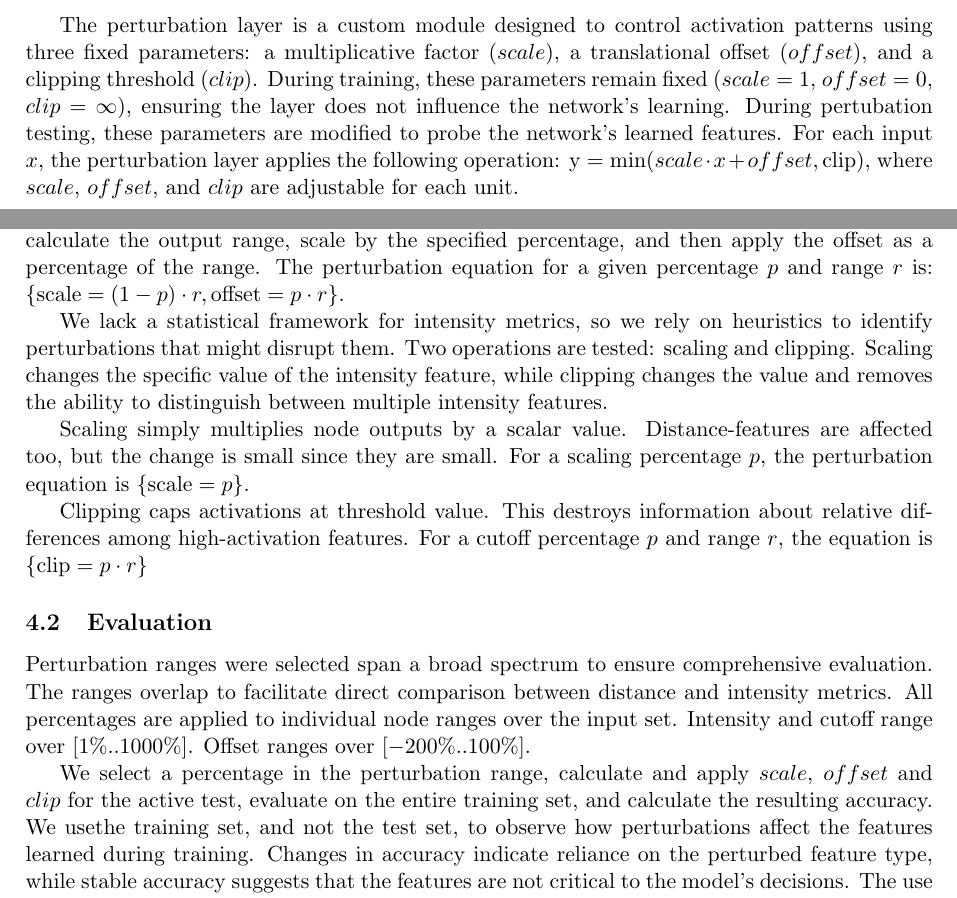
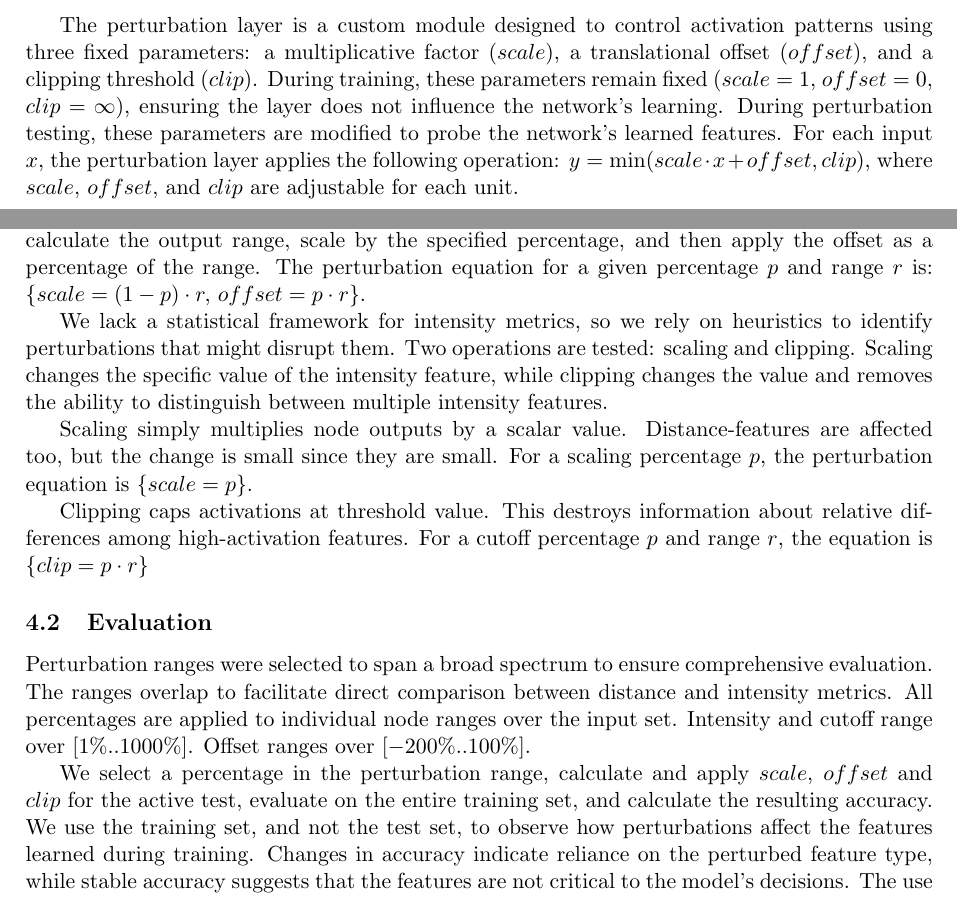
Before and after one commit to alanoursland/neural_networks_use_distance_metrics, a LaTeX paper (paper/oursland2024_nn_use_dm.tex, which reads paper/sections/design.tex): two parts of pages 3 and 4 of 12, joined at a grey line, cut so that both start at the same text. Compiled offline with pdfLaTeX.

Commit message:
Design polish

```diff
--- a/paper/sections/design.tex
+++ b/paper/sections/design.tex
@@ -8,24 +8,23 @@ We train a basic feedforward model on the MNIST dataset to test our hypotheses.
     x \rightarrow \text{Linear}(784) \rightarrow \text{Perturbation} \rightarrow \text{Activation (ReLU/Abs)} \rightarrow \text{Linear}(10) \rightarrow y
 \end{equation}
 
-The perturbation layer is a custom module designed to control activation patterns using three fixed parameters: a multiplicative factor ($scale$), a translational offset ($offset$), and a clipping threshold ($clip$). During training, these parameters remain fixed ($scale = 1$, $offset = 0$, $clip = \infty$), ensuring the layer does not influence the network's learning. During pertubation testing, these parameters are modified to probe the network's learned features. For each input $x$, the perturbation layer applies the following operation: $\text{y} = \min(scale \cdot x + offset, \text{clip})$, where $scale$, $offset$, and $clip$ are adjustable for each unit.
+The perturbation layer is a custom module designed to control activation patterns using three fixed parameters: a multiplicative factor ($scale$), a translational offset ($offset$), and a clipping threshold ($clip$). During training, these parameters remain fixed ($scale = 1$, $offset = 0$, $clip = \infty$), ensuring the layer does not influence the network's learning. During perturbation testing, these parameters are modified to probe the network's learned features. For each input $x$, the perturbation layer applies the following operation: $y = \min(scale \cdot x + offset, clip)$, where $scale$, $offset$, and $clip$ are adjustable for each unit.
 
 The model was trained on the entire MNIST dataset (rather than using minibatches) for 5000 epochs using Stochastic Gradient Descent (learning rate = 0.001, loss = cross-entropy). Data normalization used $\mu=0.1307$, $\sigma=0.3081$. To ensure statistically significant results, we repeated each experiment 20 times.
-
 \subsection{Perturbation Design}
 
 The core of our experimental design centers on two distinct perturbation types: one targeting distance-based features and the other targeting intensity-based features.
 
-Distance-based features are expected to lie near the decision boundary. By shifting the decision boundary, we increase the distance between active features and the boundary. If these features are critical for classification, this shift should result in reduced model performance. We also seek to maintain the position of intensity features in this operation. For each node, we calculate the output range, scale by the specified percentage, and then apply the offset as a percentage of the range. The perturbation equation for a given percentage $p$ and range $r$ is: $\{\text{scale} = (1 - p) \cdot r, \text{offset} = p \cdot r \}$.
+Distance-based features are expected to lie near the decision boundary. By shifting the decision boundary, we increase the distance between active features and the boundary. If these features are critical for classification, this shift should result in reduced model performance. We also seek to maintain the position of intensity features in this operation. For each node, we calculate the output range, scale by the specified percentage, and then apply the offset as a percentage of the range. The perturbation equation for a given percentage $p$ and range $r$ is: $\{scale = (1-p) \cdot r,\, offset = p \cdot r \}$.
 
 We lack a statistical framework for intensity metrics, so we rely on heuristics to identify perturbations that might disrupt them. Two operations are tested: scaling and clipping. Scaling changes the specific value of the intensity feature, while clipping changes the value and removes the ability to distinguish between multiple intensity features.
 
-Scaling simply multiplies node outputs by a scalar value. Distance-features are affected too, but the change is small since they are small. For a scaling percentage $p$, the perturbation equation is $\{\text{scale} = p\}$.
+Scaling simply multiplies node outputs by a scalar value. Distance-features are affected too, but the change is small since they are small. For a scaling percentage $p$, the perturbation equation is $\{scale = p\}$.
 
-Clipping caps activations at threshold value. This destroys information about relative differences among high-activation features. For a cutoff percentage $p$ and range $r$, the equation is $\{\text{clip} = p \cdot r\}$
+Clipping caps activations at threshold value. This destroys information about relative differences among high-activation features. For a cutoff percentage $p$ and range $r$, the equation is $\{clip = p \cdot r\}$
 
 \subsection{Evaluation}
 
-Perturbation ranges were selected span a broad spectrum to ensure comprehensive evaluation. The ranges overlap to facilitate direct comparison between distance and intensity metrics. All percentages are applied to individual node ranges over the input set. Intensity and cutoff range over $[1\%..1000\%]$. Offset ranges over $[-200\%..100\%]$.
+Perturbation ranges were selected to span a broad spectrum to ensure comprehensive evaluation. The ranges overlap to facilitate direct comparison between distance and intensity metrics. All percentages are applied to individual node ranges over the input set. Intensity and cutoff range over $[1\%..1000\%]$. Offset ranges over $[-200\%..100\%]$.
 
-We select a percentage in the perturbation range, calculate and apply $scale$, $offset$ and $clip$ for the active test, evaluate on the entire training set, and calculate the resulting accuracy. We usethe training set, and not the test set, to observe how perturbations affect the features learned during training. Changes in accuracy indicate reliance on the perturbed feature type, while stable accuracy suggests that the features are not critical to the model's decisions. The use of the training set ensures a comprehensive assessment with a sufficient number of data points.
+We select a percentage in the perturbation range, calculate and apply $scale$, $offset$ and $clip$ for the active test, evaluate on the entire training set, and calculate the resulting accuracy. We use the training set, and not the test set, to observe how perturbations affect the features learned during training. Changes in accuracy indicate reliance on the perturbed feature type, while stable accuracy suggests that the features are not critical to the model's decisions. The use of the training set ensures a comprehensive assessment with a sufficient number of data points.
```
